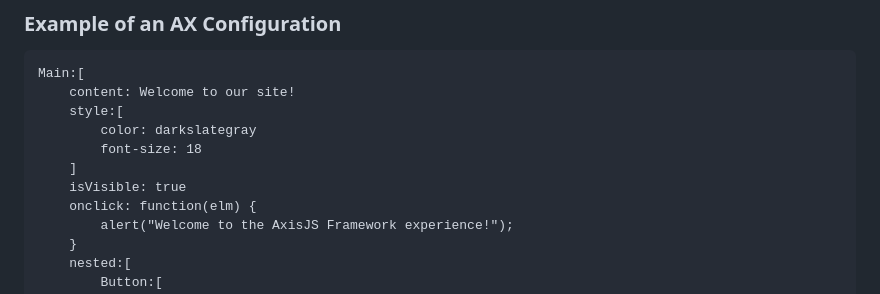
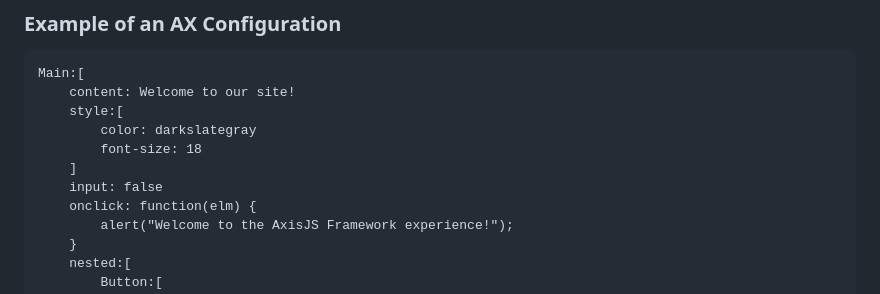
Before and after one commit to AxisGe0/AxisJS, a Markdown page: README.md, the part around the change. Rendered like a GitHub page.

```diff
--- a/README.md
+++ b/README.md
@@ -105,7 +105,7 @@ Main:[
         color: darkslategray
         font-size: 18
     ]
-    isVisible: true
+    input: false
     onclick: function(elm) {
         alert("Welcome to the AxisJS Framework experience!");
     }
```
